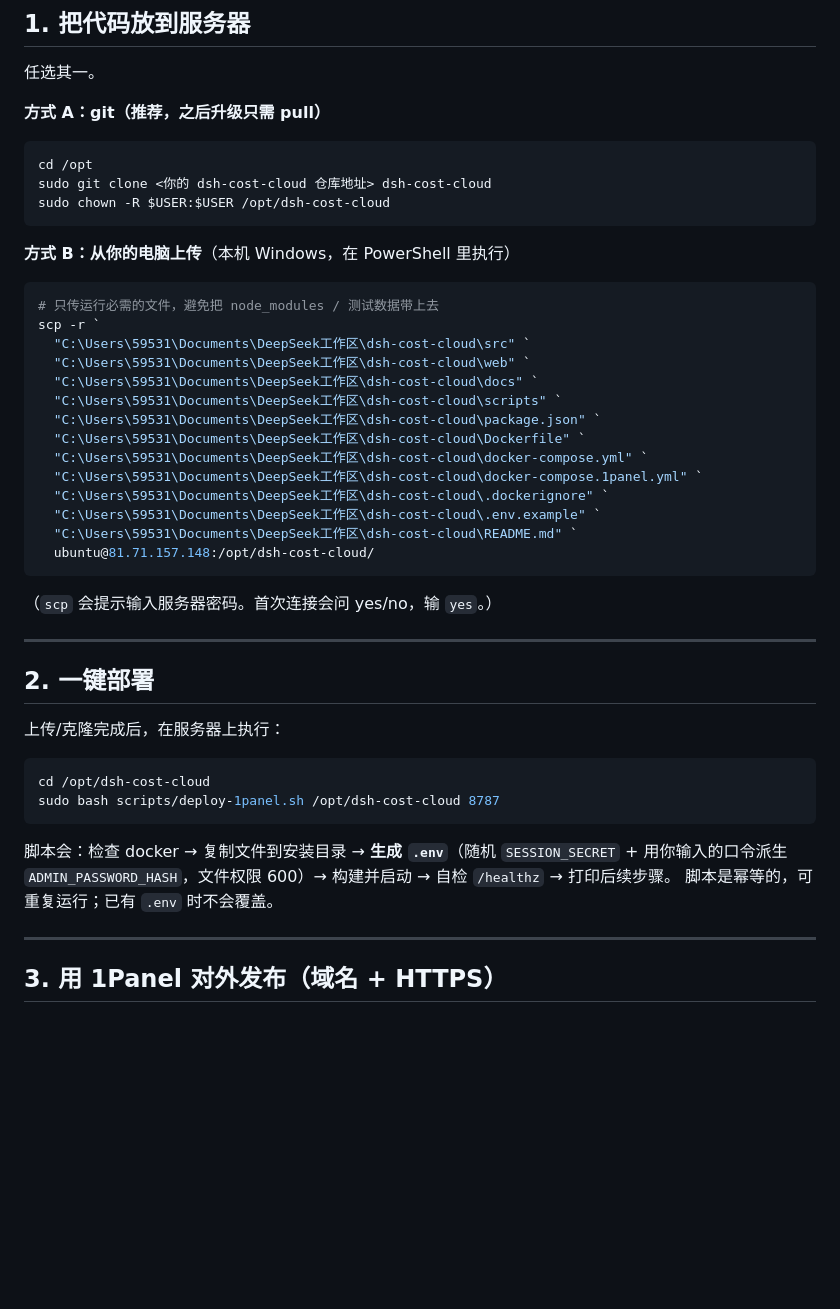
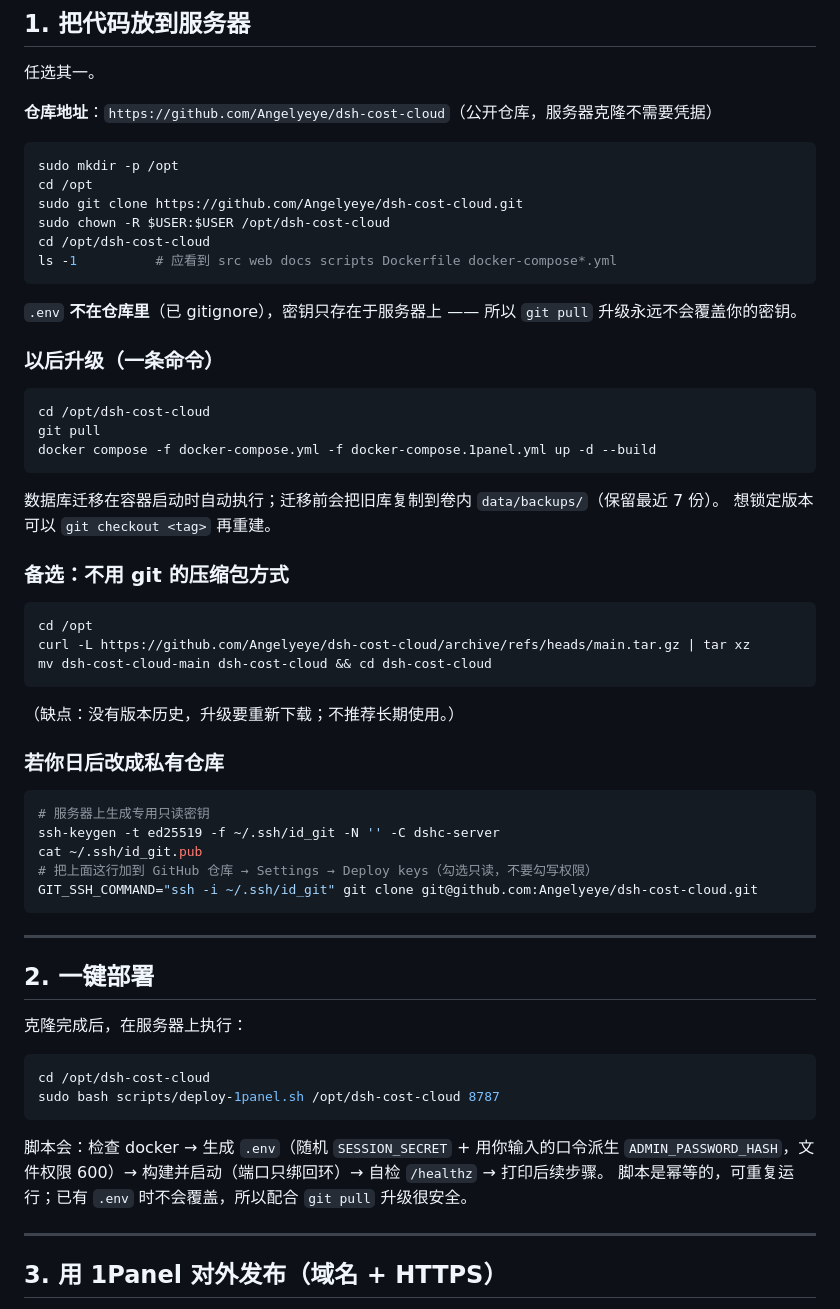
Before and after one commit to Angelyeye/dsh-cost-cloud, a Markdown page: docs/DEPLOY-1PANEL.zh.md, the part around the change. Rendered like a GitHub page; blank space fills up the shorter version.

````diff
--- a/docs/DEPLOY-1PANEL.zh.md
+++ b/docs/DEPLOY-1PANEL.zh.md
@@ -28,46 +28,63 @@
 
 任选其一。
 
-**方式 A：git（推荐，之后升级只需 pull）**
+**仓库地址**：`https://github.com/Angelyeye/dsh-cost-cloud`（公开仓库，服务器克隆不需要凭据）
+
+```bash
+sudo mkdir -p /opt
+cd /opt
+sudo git clone https://github.com/Angelyeye/dsh-cost-cloud.git
+sudo chown -R $USER:$USER /opt/dsh-cost-cloud
+cd /opt/dsh-cost-cloud
+ls -1          # 应看到 src web docs scripts Dockerfile docker-compose*.yml
+```
+
+`.env` **不在仓库里**（已 gitignore），密钥只存在于服务器上 —— 所以 `git pull` 升级永远不会覆盖你的密钥。
+
+### 以后升级（一条命令）
+
+```bash
+cd /opt/dsh-cost-cloud
+git pull
+docker compose -f docker-compose.yml -f docker-compose.1panel.yml up -d --build
+```
+
+数据库迁移在容器启动时自动执行；迁移前会把旧库复制到卷内 `data/backups/`（保留最近 7 份）。
+想锁定版本可以 `git checkout <tag>` 再重建。
+
+### 备选：不用 git 的压缩包方式
+
 ```bash
 cd /opt
-sudo git clone <你的 dsh-cost-cloud 仓库地址> dsh-cost-cloud
-sudo chown -R $USER:$USER /opt/dsh-cost-cloud
+curl -L https://github.com/Angelyeye/dsh-cost-cloud/archive/refs/heads/main.tar.gz | tar xz
+mv dsh-cost-cloud-main dsh-cost-cloud && cd dsh-cost-cloud
 ```
+（缺点：没有版本历史，升级要重新下载；不推荐长期使用。）
 
-**方式 B：从你的电脑上传**（本机 Windows，在 PowerShell 里执行）
-```powershell
-# 只传运行必需的文件，避免把 node_modules / 测试数据带上去
-scp -r `
-  "C:\Users\59531\Documents\DeepSeek工作区\dsh-cost-cloud\src" `
-  "C:\Users\59531\Documents\DeepSeek工作区\dsh-cost-cloud\web" `
-  "C:\Users\59531\Documents\DeepSeek工作区\dsh-cost-cloud\docs" `
-  "C:\Users\59531\Documents\DeepSeek工作区\dsh-cost-cloud\scripts" `
-  "C:\Users\59531\Documents\DeepSeek工作区\dsh-cost-cloud\package.json" `
-  "C:\Users\59531\Documents\DeepSeek工作区\dsh-cost-cloud\Dockerfile" `
-  "C:\Users\59531\Documents\DeepSeek工作区\dsh-cost-cloud\docker-compose.yml" `
-  "C:\Users\59531\Documents\DeepSeek工作区\dsh-cost-cloud\docker-compose.1panel.yml" `
-  "C:\Users\59531\Documents\DeepSeek工作区\dsh-cost-cloud\.dockerignore" `
-  "C:\Users\59531\Documents\DeepSeek工作区\dsh-cost-cloud\.env.example" `
-  "C:\Users\59531\Documents\DeepSeek工作区\dsh-cost-cloud\README.md" `
-  ubuntu@81.71.157.148:/opt/dsh-cost-cloud/
+### 若你日后改成私有仓库
+
+```bash
+# 服务器上生成专用只读密钥
+ssh-keygen -t ed25519 -f ~/.ssh/id_git -N '' -C dshc-server
+cat ~/.ssh/id_git.pub
+# 把上面这行加到 GitHub 仓库 → Settings → Deploy keys（勾选只读，不要勾写权限）
+GIT_SSH_COMMAND="ssh -i ~/.ssh/id_git" git clone git@github.com:Angelyeye/dsh-cost-cloud.git
 ```
-（`scp` 会提示输入服务器密码。首次连接会问 yes/no，输 `yes`。）
 
 ---
 
 ## 2. 一键部署
 
-上传/克隆完成后，在服务器上执行：
+克隆完成后，在服务器上执行：
 
 ```bash
 cd /opt/dsh-cost-cloud
 sudo bash scripts/deploy-1panel.sh /opt/dsh-cost-cloud 8787
 ```
 
-脚本会：检查 docker → 复制文件到安装目录 → **生成 `.env`**（随机 `SESSION_SECRET` +
-用你输入的口令派生 `ADMIN_PASSWORD_HASH`，文件权限 600）→ 构建并启动 → 自检 `/healthz` → 打印后续步骤。
-脚本是幂等的，可重复运行；已有 `.env` 时不会覆盖。
+脚本会：检查 docker → 生成 `.env`（随机 `SESSION_SECRET` +
+用你输入的口令派生 `ADMIN_PASSWORD_HASH`，文件权限 600）→ 构建并启动（端口只绑回环）→ 自检 `/healthz` → 打印后续步骤。
+脚本是幂等的，可重复运行；已有 `.env` 时不会覆盖，所以配合 `git pull` 升级很安全。
 
 ---
 
````
Also changed, not shown: README.md (+15 -5 lines).
